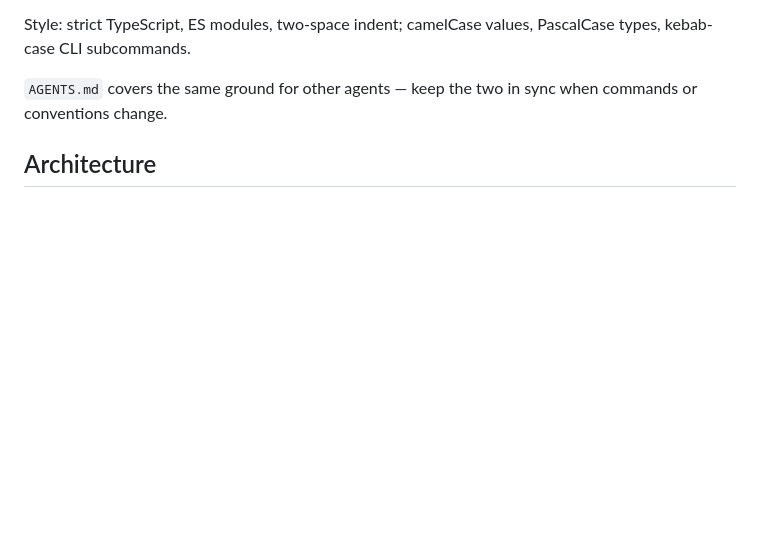
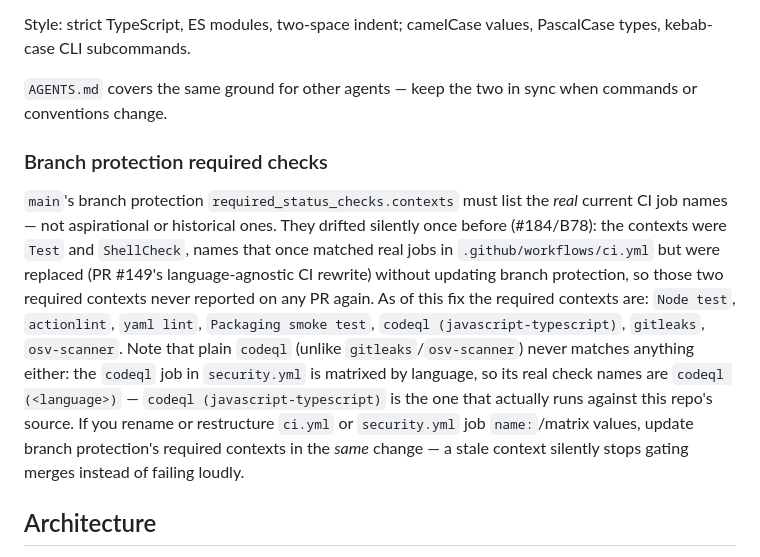
Before and after one commit to bigknoxy/HashPilot, a Markdown page: CLAUDE.md, the part around the change. Drawn GitHub-style; blank space fills up the shorter version.

Commit message:
docs(ci): record real required-status-check names, ref #184 (#189)
Branch protection's required_status_checks.contexts drifted to phantom
names ("Test", "ShellCheck") that stopped matching any real CI job after
PR #149's rewrite, silently defeating the merge gate. Document the current
real check names (including that plain "codeql" also never matches its
matrixed job) so a future job rename updates branch protection in the
same change.

Refs #184

Co-authored-by: Ubuntu <opsuser@vm-devbox.vvztphczw3yehoiyt2e0tiweqg.jx.internal.cloudapp.net>

```diff
--- a/CLAUDE.md
+++ b/CLAUDE.md
@@ -51,6 +51,24 @@ The smoke test (`bash tests/smoke.sh`) requires the CLI to be installed (`hashpi
 Style: strict TypeScript, ES modules, two-space indent; camelCase values, PascalCase types, kebab-case CLI subcommands.
 
 `AGENTS.md` covers the same ground for other agents — keep the two in sync when commands or conventions change.
+
+### Branch protection required checks
+
+`main`'s branch protection `required_status_checks.contexts` must list the *real*
+current CI job names — not aspirational or historical ones. They drifted silently
+once before (#184/B78): the contexts were `Test` and `ShellCheck`, names that once
+matched real jobs in `.github/workflows/ci.yml` but were replaced (PR #149's
+language-agnostic CI rewrite) without updating branch protection, so those two
+required contexts never reported on any PR again. As of this fix the required
+contexts are: `Node test`, `actionlint`, `yaml lint`, `Packaging smoke test`,
+`codeql (javascript-typescript)`, `gitleaks`, `osv-scanner`. Note that plain
+`codeql` (unlike `gitleaks`/`osv-scanner`) never matches anything either: the
+`codeql` job in `security.yml` is matrixed by language, so its real check names
+are `codeql (<language>)` — `codeql (javascript-typescript)` is the one that
+actually runs against this repo's source. If you rename or restructure `ci.yml`
+or `security.yml` job `name:`/matrix values, update branch protection's required
+contexts in the *same* change — a stale context silently stops gating merges
+instead of failing loudly.
 
 ## Architecture
 
```
